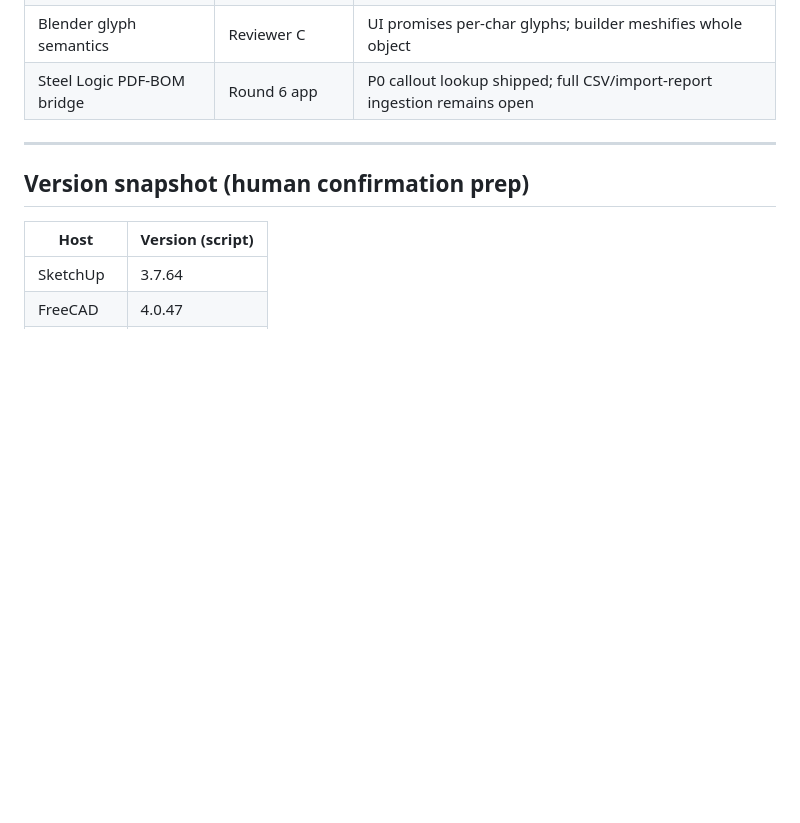
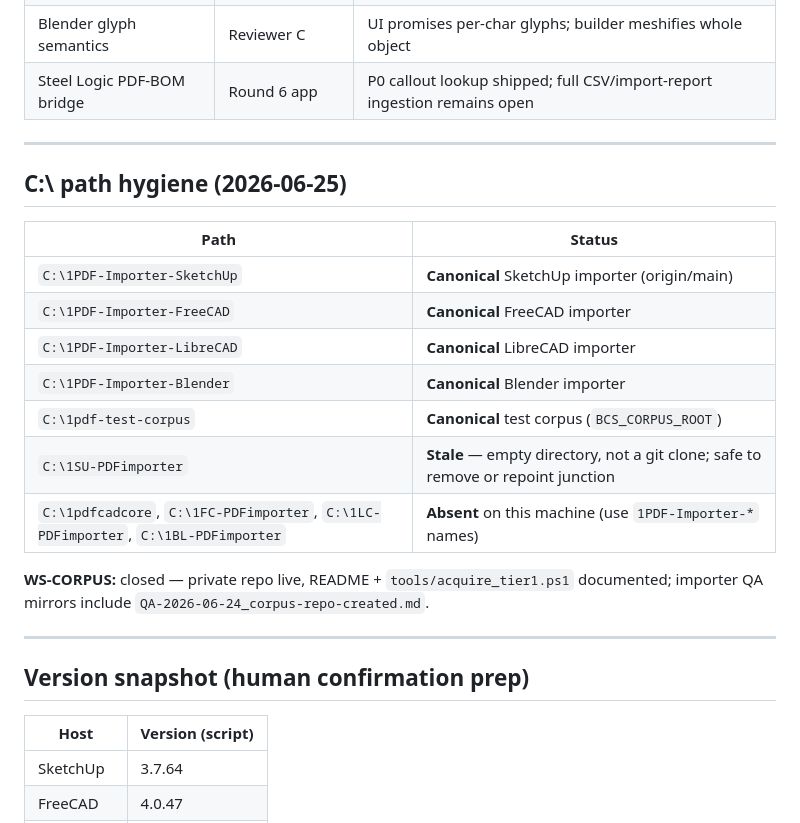
Before and after one commit to BlueCollar-Systems/BlueCollar-Website, a Markdown page: _LLM_CONTROL_PACK/QA/QA-2026-06-24_COORDINATION-HUB.md, the part around the change. GitHub-like rendering; blank space fills up the shorter version.

```diff
--- a/_LLM_CONTROL_PACK/QA/QA-2026-06-24_COORDINATION-HUB.md
+++ b/_LLM_CONTROL_PACK/QA/QA-2026-06-24_COORDINATION-HUB.md
@@ -103,6 +103,22 @@ Read this file **before** starting work. Update it when you **start**, **finish*
 
 ---
 
+## C:\ path hygiene (2026-06-25)
+
+| Path | Status |
+|------|--------|
+| `C:\1PDF-Importer-SketchUp` | **Canonical** SketchUp importer (origin/main) |
+| `C:\1PDF-Importer-FreeCAD` | **Canonical** FreeCAD importer |
+| `C:\1PDF-Importer-LibreCAD` | **Canonical** LibreCAD importer |
+| `C:\1PDF-Importer-Blender` | **Canonical** Blender importer |
+| `C:\1pdf-test-corpus` | **Canonical** test corpus (`BCS_CORPUS_ROOT`) |
+| `C:\1SU-PDFimporter` | **Stale** — empty directory, not a git clone; safe to remove or repoint junction |
+| `C:\1pdfcadcore`, `C:\1FC-PDFimporter`, `C:\1LC-PDFimporter`, `C:\1BL-PDFimporter` | **Absent** on this machine (use `1PDF-Importer-*` names) |
+
+**WS-CORPUS:** closed — private repo live, README + `tools/acquire_tier1.ps1` documented; importer QA mirrors include `QA-2026-06-24_corpus-repo-created.md`.
+
+---
+
 ## Version snapshot (human confirmation prep)
 
 | Host | Version (script) |
```
Also changed, not shown: _LLM_CONTROL_PACK/QA/QA-2026-06-24_final-verification-push.md (added, +39 -0 lines), _LLM_CONTROL_PACK/QA/QA-2026-06-24_worker-status-log.md (+4 -0 lines).
